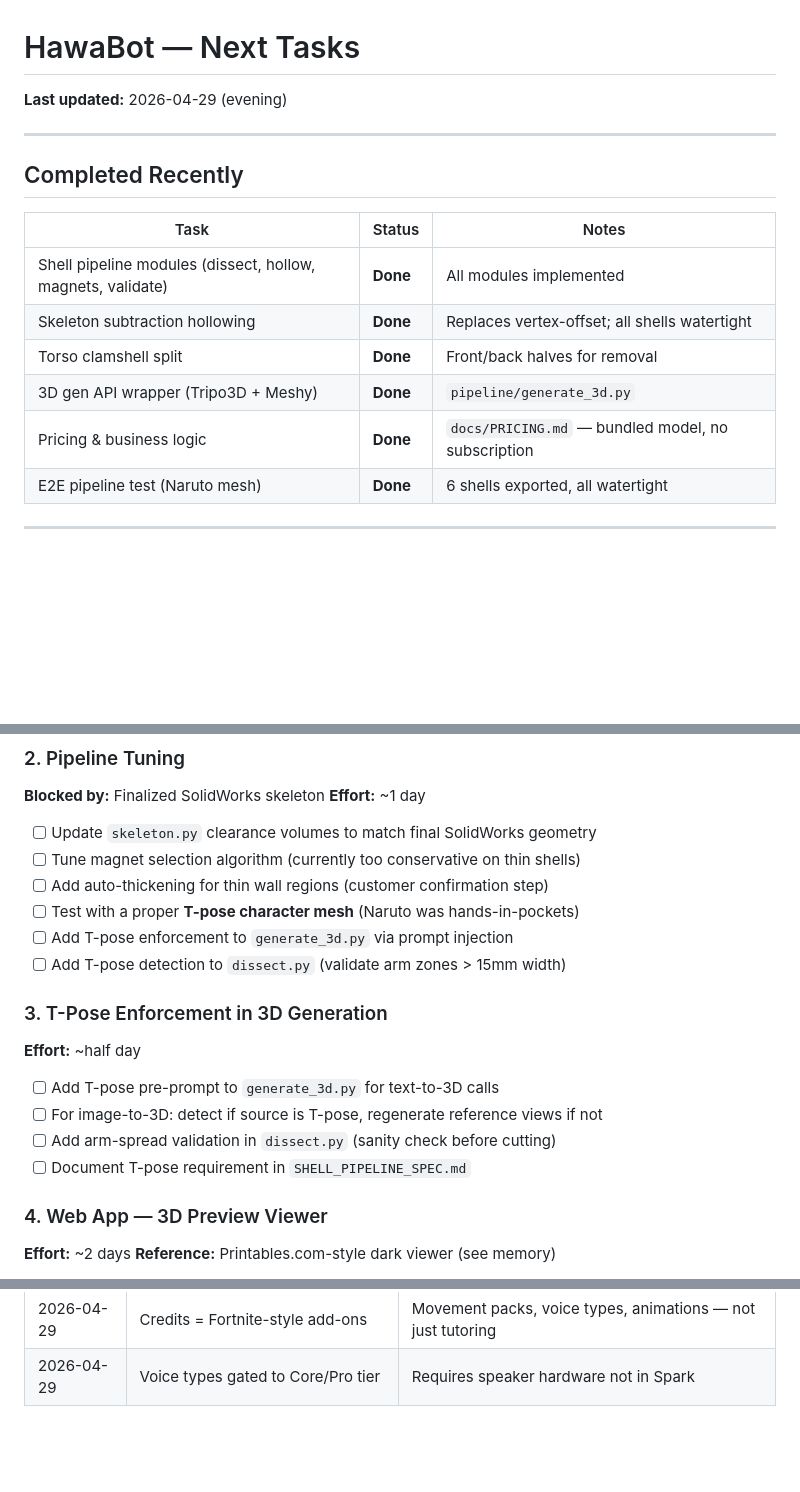
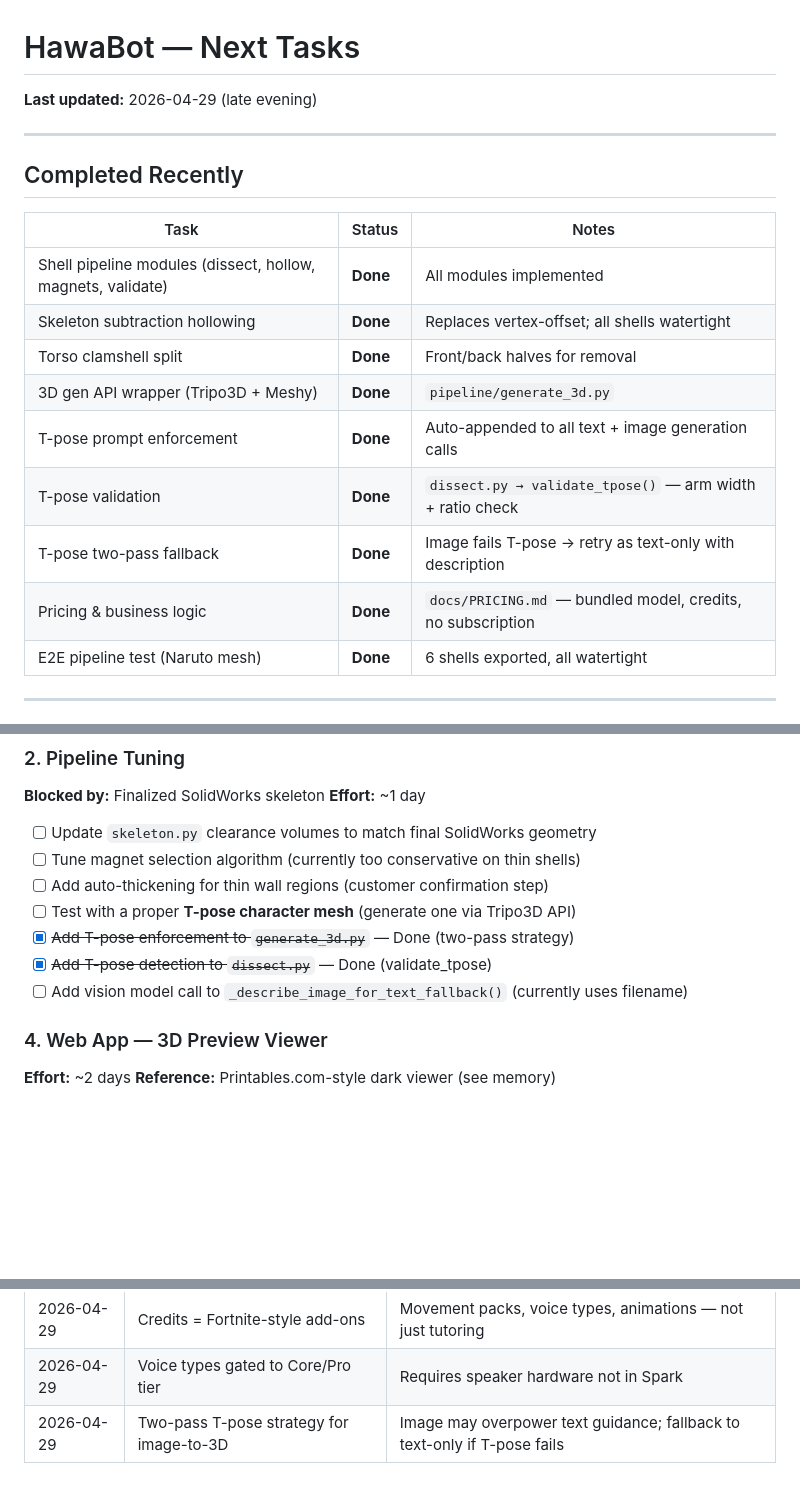
Before and after one commit to timoz12/hawabot_learn, a Markdown page: docs/NEXT_TASK.md, 3 parts joined by grey strips. Drawn GitHub-style; blank space fills up the shorter version.

```diff
--- a/docs/NEXT_TASK.md
+++ b/docs/NEXT_TASK.md
@@ -1,6 +1,6 @@
 # HawaBot — Next Tasks
 
-**Last updated:** 2026-04-29 (evening)
+**Last updated:** 2026-04-29 (late evening)
 
 ---
 
@@ -12,7 +12,10 @@
 | Skeleton subtraction hollowing | **Done** | Replaces vertex-offset; all shells watertight |
 | Torso clamshell split | **Done** | Front/back halves for removal |
 | 3D gen API wrapper (Tripo3D + Meshy) | **Done** | `pipeline/generate_3d.py` |
-| Pricing & business logic | **Done** | `docs/PRICING.md` — bundled model, no subscription |
+| T-pose prompt enforcement | **Done** | Auto-appended to all text + image generation calls |
+| T-pose validation | **Done** | `dissect.py → validate_tpose()` — arm width + ratio check |
+| T-pose two-pass fallback | **Done** | Image fails T-pose → retry as text-only with description |
+| Pricing & business logic | **Done** | `docs/PRICING.md` — bundled model, credits, no subscription |
 | E2E pipeline test (Naruto mesh) | **Done** | 6 shells exported, all watertight |
 
 ---
@@ -45,17 +48,10 @@
 - [ ] Update `skeleton.py` clearance volumes to match final SolidWorks geometry
 - [ ] Tune magnet selection algorithm (currently too conservative on thin shells)
 - [ ] Add auto-thickening for thin wall regions (customer confirmation step)
-- [ ] Test with a proper **T-pose character mesh** (Naruto was hands-in-pockets)
-- [ ] Add T-pose enforcement to `generate_3d.py` via prompt injection
-- [ ] Add T-pose detection to `dissect.py` (validate arm zones > 15mm width)
-
-### 3. T-Pose Enforcement in 3D Generation
-**Effort:** ~half day
-
-- [ ] Add T-pose pre-prompt to `generate_3d.py` for text-to-3D calls
-- [ ] For image-to-3D: detect if source is T-pose, regenerate reference views if not
-- [ ] Add arm-spread validation in `dissect.py` (sanity check before cutting)
-- [ ] Document T-pose requirement in `SHELL_PIPELINE_SPEC.md`
+- [ ] Test with a proper **T-pose character mesh** (generate one via Tripo3D API)
+- [x] ~~Add T-pose enforcement to `generate_3d.py`~~ — Done (two-pass strategy)
+- [x] ~~Add T-pose detection to `dissect.py`~~ — Done (validate_tpose)
+- [ ] Add vision model call to `_describe_image_for_text_fallback()` (currently uses filename)
 
 ### 4. Web App — 3D Preview Viewer
 **Effort:** ~2 days
@@ -157,3 +153,4 @@
 | 2026-04-29 | Bundled pricing, no separate AI subscription | Kit = 6mo tutor; characters extend +6mo; credits for extras |
 | 2026-04-29 | Credits = Fortnite-style add-ons | Movement packs, voice types, animations — not just tutoring |
 | 2026-04-29 | Voice types gated to Core/Pro tier | Requires speaker hardware not in Spark |
+| 2026-04-29 | Two-pass T-pose strategy for image-to-3D | Image may overpower text guidance; fallback to text-only if T-pose fails |
```
Also changed, not shown: docs/SAVE_STATE.md (+18 -6 lines).
